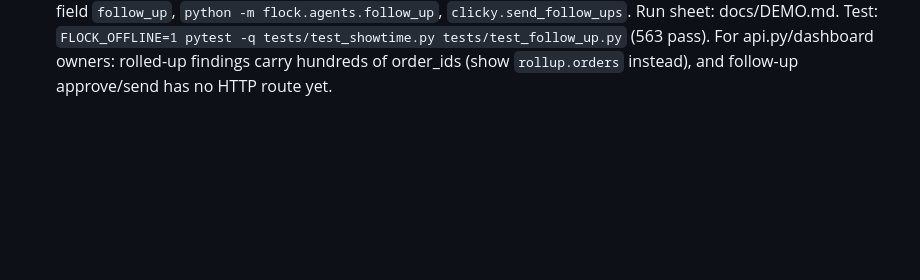
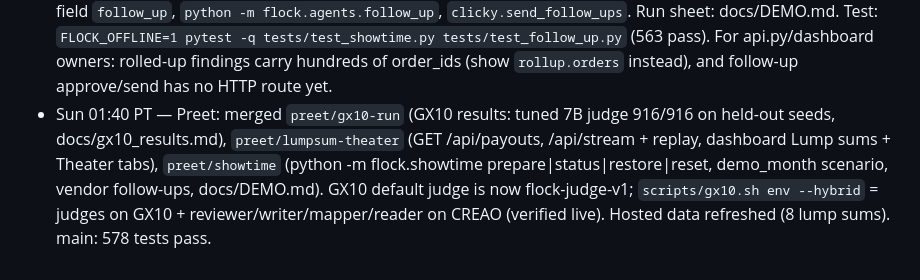
Before and after one commit to Preet37/FLOCK, a Markdown page: COORDINATION.md, the part around the change. GitHub-like rendering; blank space fills up the shorter version.

Commit message:
Status log: gx10, lump sums/theater, showtime merged

```diff
--- a/COORDINATION.md
+++ b/COORDINATION.md
@@ -74,3 +74,4 @@ Merged into main tonight: `preet/docs-sync`, `preet/frontend-api`, `preet/releas
 - Sun 02:00 PT — Preet's agent: DONE `preet/lumpsum-theater` (not pushed). New: flock/payouts.py (GET /api/payouts, /api/payouts/<id>: expected net per contract vs deposit, shortfall, owed, waterfall, per store, findings inside), flock/theater.py (GET /api/stream?since=, /api/stream/sse, /api/stream/replay?run=last&speed=N), transactions.json gains per-row orders + deal terms and a "payouts" list, dashboard tabs Lump sums + Theater (backup UI), docs/API.md panels (6) and (7) with real examples, smoke_hosted covers the new GETs. Test: `FLOCK_OFFLINE=1 pytest -q tests/test_payouts_theater.py`; `python scripts/smoke_hosted.py http://127.0.0.1:8787` after a dataset run. Needs a dataset run on the hosted box to fill /api/payouts (fixtures have no payouts).
 - Sun 01:10 PT — Preet's agent: STARTED `preet/showtime`: generator `--scenario demo_month` (one calendar month, 56 stores, ~100K orders, planted big DoorDash commission error), `python -m flock.showtime prepare|status|reset|restore`, vendor follow-up drafts (gatekeeper `follow_up` step), docs/DEMO.md. Not touching flock/api.py or dashboard/.
 - Sun 01:25 PT — Preet's agent: DONE `preet/showtime` (not pushed). `python generator/generate.py --scenario demo_month` (Sep 2026, 56 stores, ~103K orders -> 20 lump-sum deposits; DoorDash keeps 25% at 3 stores after a 20% amendment + 7 small incidents; $ impact computed into scenario.json). `python -m flock.showtime prepare|status|approve|restore|reset` (~50 s offline: 4 prior months with the demo human + Learner, hand-offs 5,4,3,1,1; headline left JUDGED for the presenter; cheat sheet data/state/showtime.md). Opt-in `pipeline.run(rollup=True)` (flock/rollup.py: one finding per broken term per weekly payout). Vendor follow-ups: FILED-only gatekeeper annotations follow_up / approve_follow_up / reject_follow_up / send_follow_up, finding field `follow_up`, `python -m flock.agents.follow_up`, `clicky.send_follow_ups`. Run sheet: docs/DEMO.md. Test: `FLOCK_OFFLINE=1 pytest -q tests/test_showtime.py tests/test_follow_up.py` (563 pass). For api.py/dashboard owners: rolled-up findings carry hundreds of order_ids (show `rollup.orders` instead), and follow-up approve/send has no HTTP route yet.
+- Sun 01:40 PT — Preet: merged `preet/gx10-run` (GX10 results: tuned 7B judge 916/916 on held-out seeds, docs/gx10_results.md), `preet/lumpsum-theater` (GET /api/payouts, /api/stream + replay, dashboard Lump sums + Theater tabs), `preet/showtime` (python -m flock.showtime prepare|status|restore|reset, demo_month scenario, vendor follow-ups, docs/DEMO.md). GX10 default judge is now flock-judge-v1; `scripts/gx10.sh env --hybrid` = judges on GX10 + reviewer/writer/mapper/reader on CREAO (verified live). Hosted data refreshed (8 lump sums). main: 578 tests pass.
```
